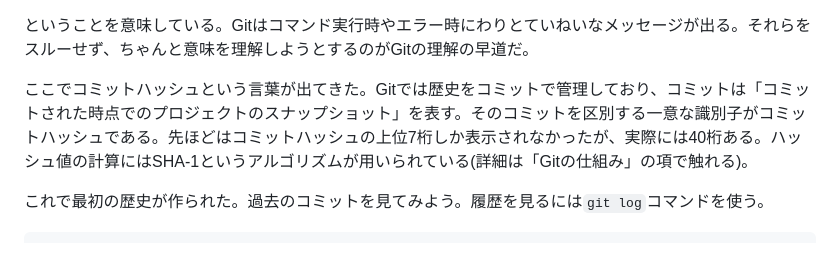
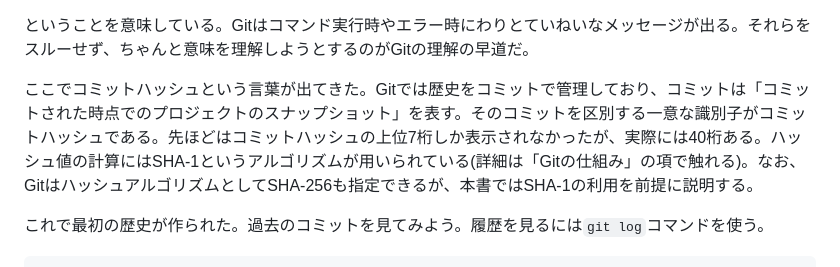
Before and after one commit to kaityo256/github, a Markdown page: basics/README.md, the part around the change. GitHub-like rendering.

```diff
--- a/basics/README.md
+++ b/basics/README.md
@@ -177,7 +177,7 @@ $ git commit
 
 ということを意味している。Gitはコマンド実行時やエラー時にわりとていねいなメッセージが出る。それらをスルーせず、ちゃんと意味を理解しようとするのがGitの理解の早道だ。
 
-ここでコミットハッシュという言葉が出てきた。Gitでは歴史をコミットで管理しており、コミットは「コミットされた時点でのプロジェクトのスナップショット」を表す。そのコミットを区別する一意な識別子がコミットハッシュである。先ほどはコミットハッシュの上位7桁しか表示されなかったが、実際には40桁ある。ハッシュ値の計算にはSHA-1というアルゴリズムが用いられている(詳細は「Gitの仕組み」の項で触れる)。
+ここでコミットハッシュという言葉が出てきた。Gitでは歴史をコミットで管理しており、コミットは「コミットされた時点でのプロジェクトのスナップショット」を表す。そのコミットを区別する一意な識別子がコミットハッシュである。先ほどはコミットハッシュの上位7桁しか表示されなかったが、実際には40桁ある。ハッシュ値の計算にはSHA-1というアルゴリズムが用いられている(詳細は「Gitの仕組み」の項で触れる)。なお、GitはハッシュアルゴリズムとしてSHA-256も指定できるが、本書ではSHA-1の利用を前提に説明する。
 
 これで最初の歴史が作られた。過去のコミットを見てみよう。履歴を見るには`git log`コマンドを使う。
 
```
Also changed, not shown: errata/README.md (+1 -0 lines), todo.md (+1 -1 lines).
